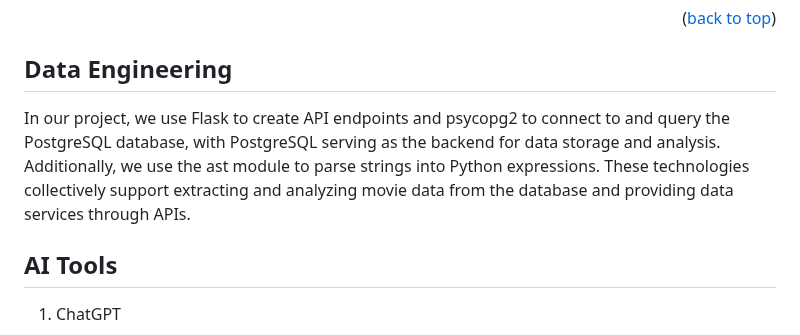
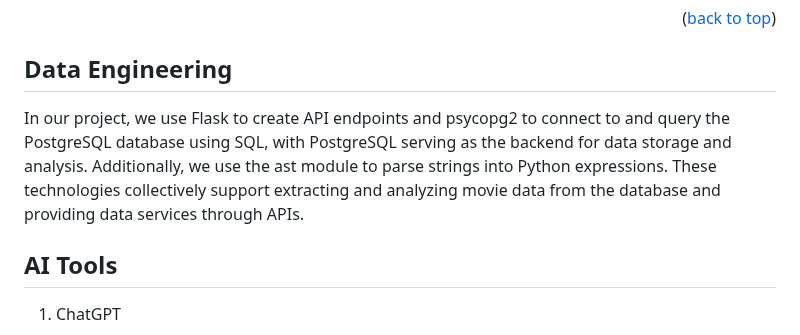
Before and after one commit to nogibjj/Leo_Chen_Individual_3, a Markdown page: README.md, the part around one of its changes. Rendered like a GitHub page.

```diff
--- a/README.md
+++ b/README.md
@@ -170,7 +171,7 @@ In this project, Flask serves as a microservice framework to build and deploy th
 
 ## Data Engineering
 
-In our project, we use Flask to create API endpoints and psycopg2 to connect to and query the PostgreSQL database, with PostgreSQL serving as the backend for data storage and analysis. Additionally, we use the ast module to parse strings into Python expressions. These technologies collectively support extracting and analyzing movie data from the database and providing data services through APIs.
+ In our project, we use Flask to create API endpoints and psycopg2 to connect to and query the PostgreSQL database using SQL, with PostgreSQL serving as the backend for data storage and analysis. Additionally, we use the ast module to parse strings into Python expressions. These technologies collectively support extracting and analyzing movie data from the database and providing data services through APIs.
 
 
 ## AI Tools
```
Also changed, not shown: other parts of README.md (+1 -0 lines).
